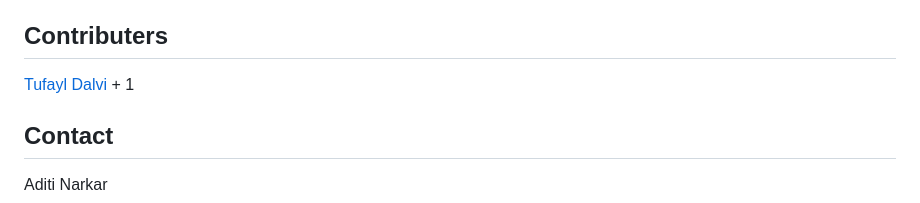
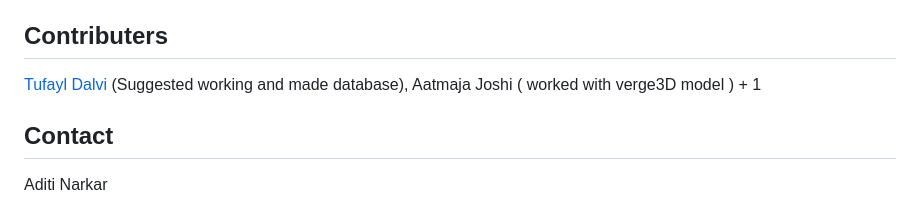
Before and after one commit to AditiNarkar/Sportify, a Markdown page: README.md, the part around the change. GitHub-like rendering.

Commit message:
Sportify contains CCMSCurrent

```diff
--- a/README.md
+++ b/README.md
@@ -329,7 +329,7 @@ Shop section opens 3D model that changes logo when clicked on the club’s logo:
 
 ## Contributers
 
-[Tufayl Dalvi](https://github.com/Tufayl18) + 1
+[Tufayl Dalvi](https://github.com/Tufayl18) (Suggested working and made database), Aatmaja Joshi ( worked with verge3D model ) + 1
 
 ## Contact
 
```
